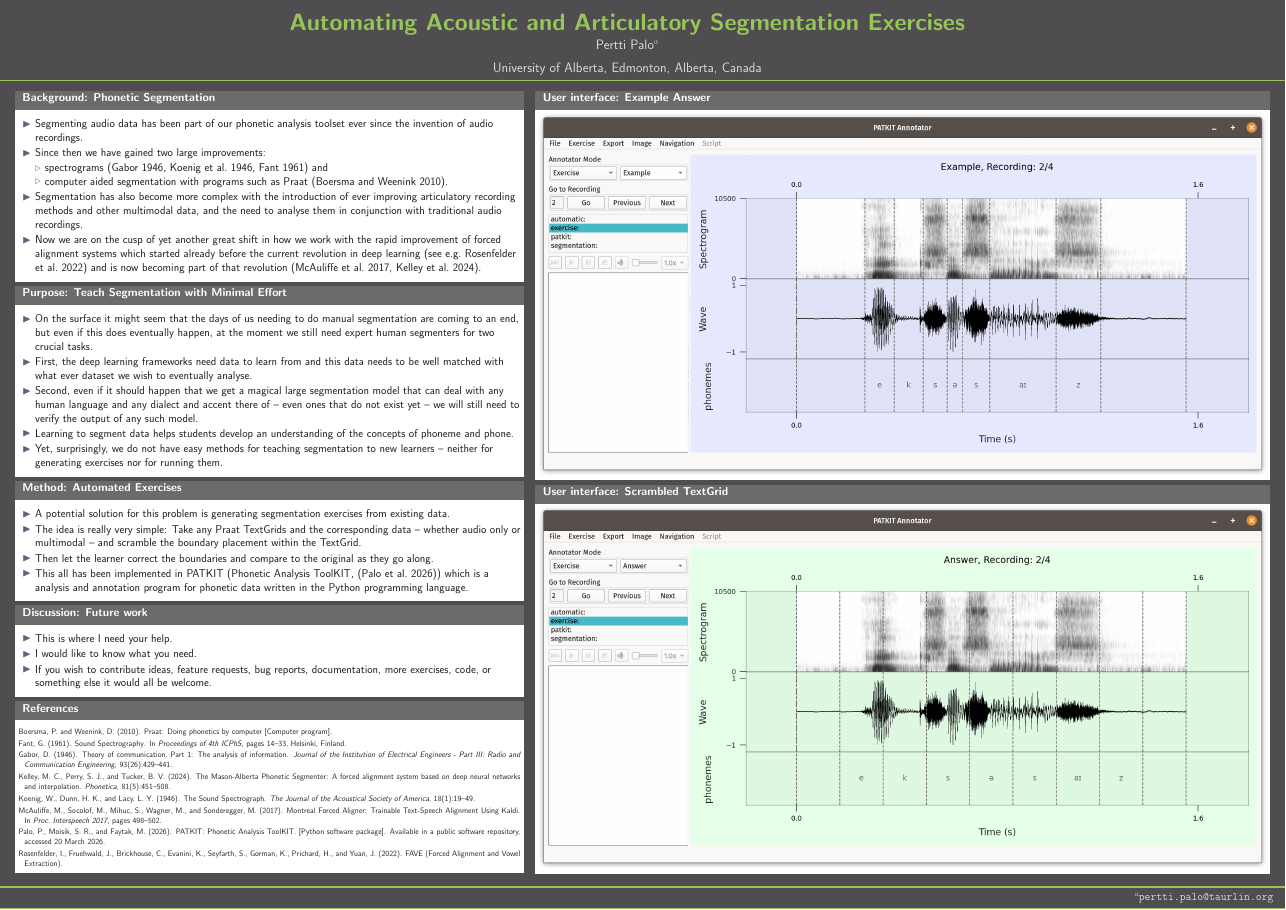
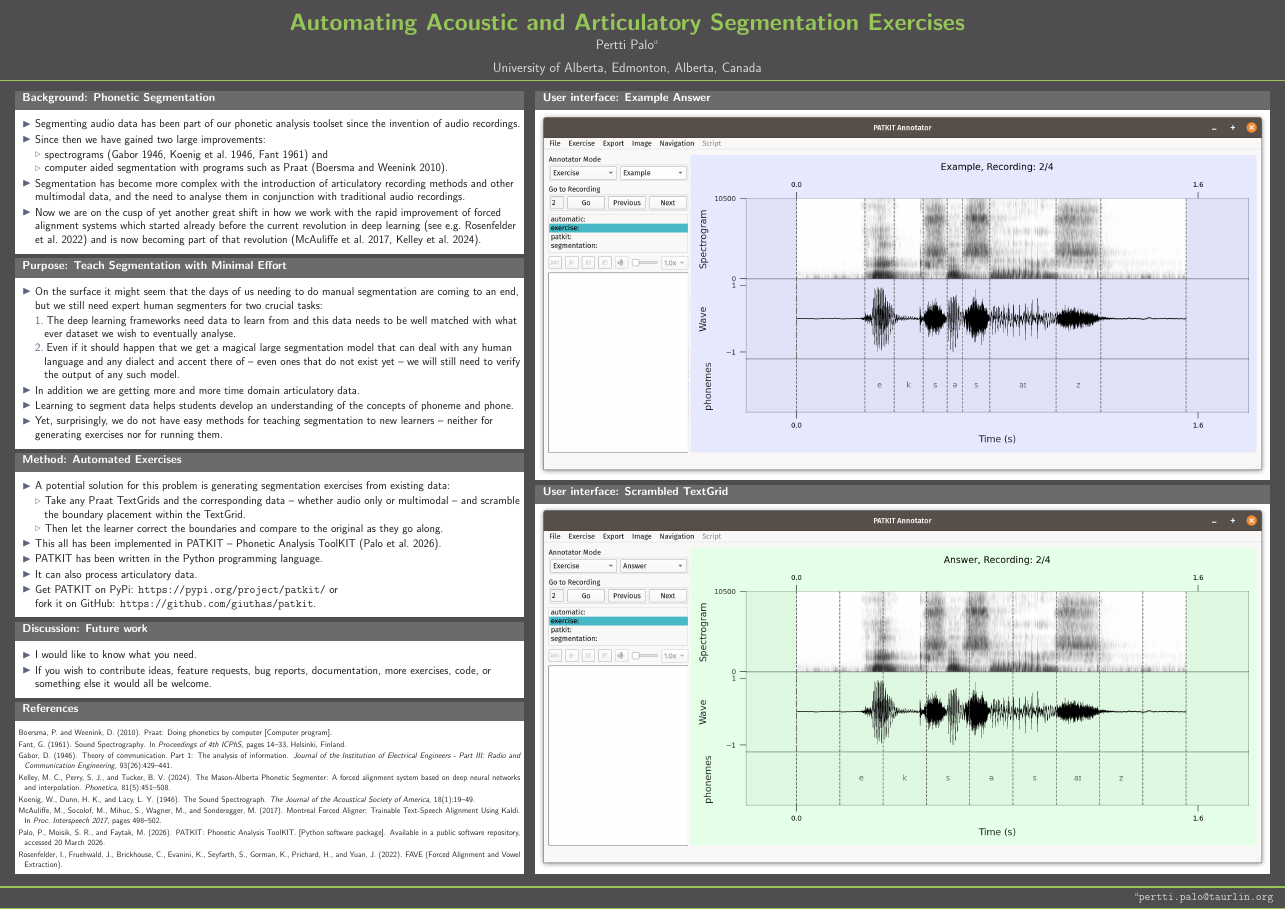
Before and after one commit to giuthas-conferences/LabPhon2026-poster, a LaTeX poster (Palo-2026-LabPhon-poster.tex): the whole page. The pictures show the PDF file Palo-2026-LabPhon-poster.pdf that the author committed with the source.

Commit message:
Final poster.

```diff
--- a/Palo-2026-LabPhon-poster.tex
+++ b/Palo-2026-LabPhon-poster.tex
@@ -68,17 +68,18 @@
 
       \begin{block}{Background: Phonetic Segmentation}
             \begin{itemize}
-            \item Segmenting audio data has been part of our phonetic analysis toolset ever since the invention of audio recordings.
+            \item Segmenting audio data has been part of our phonetic analysis
+            toolset since the invention of audio recordings.
             \item Since then we have gained two large improvements:
             \begin{itemize}
               \item spectrograms \citep{Gabor-TheoryCommunicationPart-1946,KoenigEtAl-SoundSpectrograph-1946,Fant-SoundSpectrography-1961} and
               \item computer aided segmentation with programs such as Praat
                 \citep{BoersmaWeenink-PraatDoingPhonetics-2010}.
             \end{itemize}
-            \item Segmentation has also become more complex with the
-              introduction of ever improving articulatory recording methods and
-              other multimodal data, and the need to analyse them in conjunction
-              with traditional audio recordings.
+            \item Segmentation has become more complex with the introduction of
+              articulatory recording methods and other multimodal data, and the
+              need to analyse them in conjunction with traditional audio
+              recordings.
             \item Now we are on the cusp of yet another great shift in how we
               work with the rapid improvement of forced alignment systems which
               started already before the current revolution in deep learning
@@ -91,16 +92,19 @@
       \begin{block}{Purpose: Teach Segmentation with Minimal Effort}
         \begin{itemize}
         \item On the surface it might seem that the days of us needing to do
-          manual segmentation are coming to an end, but even if this does
-          eventually happen, at the moment we still need expert human
-          segmenters for two crucial tasks.
-        \item First, the deep learning frameworks need data to learn from and
+          manual segmentation are coming to an end, but we still need expert human
+          segmenters for two crucial tasks:
+        \begin{enumerate}
+          \item The deep learning frameworks need data to learn from and
             this data needs to be well matched with what ever dataset we wish to
             eventually analyse.
-        \item Second, even if it should happen that we get a magical large
+          \item Even if it should happen that we get a magical large
             segmentation model that can deal with any human language and any
             dialect and accent there of -- even ones that do not exist yet -- we
             will still need to verify the output of any such model.
+        \end{enumerate}
+        \item In addition we are getting more and more time domain articulatory
+        data.
         \item Learning to segment data helps students develop an understanding
           of the concepts of phoneme and phone.
         \item Yet, surprisingly, we do not have easy methods for teaching
@@ -112,16 +116,20 @@
       \begin{block}{Method: Automated Exercises}
         \begin{itemize}
         \item A potential solution for this problem is generating segmentation
-          exercises from existing data.
-        \item The idea is really very simple: Take any Praat TextGrids and the
+          exercises from existing data:
+        \begin{itemize}
+          \item Take any Praat TextGrids and the
             corresponding data -- whether audio only or multimodal -- and
             scramble the boundary placement within the TextGrid.
           \item Then let the learner correct the boundaries and compare to the
             original as they go along.
-        \item This all has been implemented in PATKIT (Phonetic Analysis
-          ToolKIT, \citep{PaloEtAl-PATKITPhoneticAnalysis-2026}) which is a
-          analysis and annotation program for phonetic data written in the
-          Python programming language.
+        \end{itemize}
+        \item This all has been implemented in PATKIT -- Phonetic Analysis
+          ToolKIT \citep{PaloEtAl-PATKITPhoneticAnalysis-2026}.
+        \item PATKIT has been written in the Python programming language.
+        \item It can also process articulatory data.
+        \item Get PATKIT on PyPi: \url{https://pypi.org/project/patkit/} or \\
+        fork it on GitHub: \url{https://github.com/giuthas/patkit}.
         % \item Future versions are planned to include feedback on progress and
         %   accuracy, and the possibility to annotate boundaries and recordings
         %   with written notes.
@@ -135,7 +143,7 @@
       \begin{block}{Discussion: Future work}
 
         \begin{itemize}
-        \item This is where I need your help.
+        % \item This is where I need your help.
         \item I would like to know what you need.
         \item If you wish to contribute ideas, feature requests, bug reports,
         documentation, more exercises, code, or something else it would all be
```
Also changed, not shown: Palo-2026-LabPhon-poster.pdf. Lines whose indentation alone changed are shown as unchanged.
